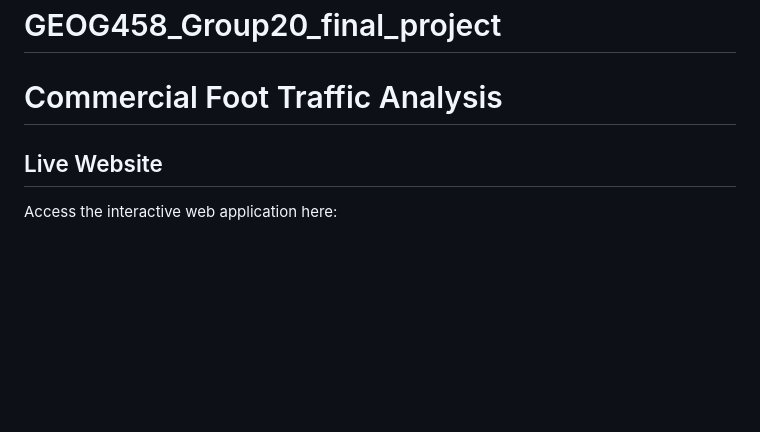
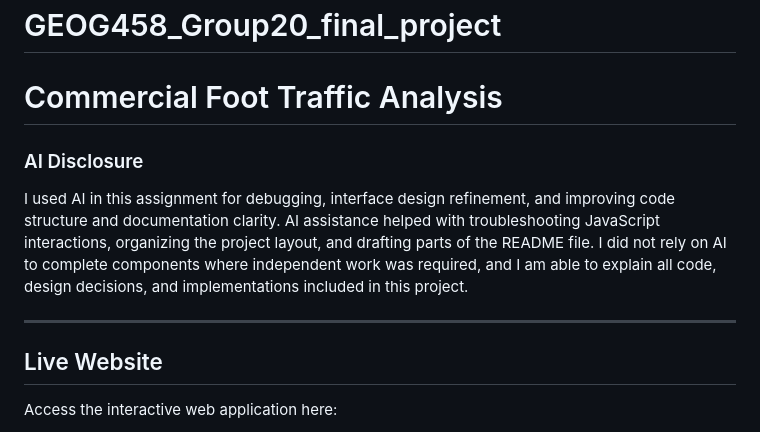
Before and after one commit to BenjaminWang123/GEOG458_Group20_final_project, a Markdown page: README.md, the part around the change. Rendered like a GitHub page; blank space fills up the shorter version.

Commit message:
ai disclosure

```diff
--- a/README.md
+++ b/README.md
@@ -1,5 +1,11 @@
 # GEOG458_Group20_final_project
 # Commercial Foot Traffic Analysis
+
+### AI Disclosure
+
+I used AI in this assignment for debugging, interface design refinement, and improving code structure and documentation clarity. AI assistance helped with troubleshooting JavaScript interactions, organizing the project layout, and drafting parts of the README file. I did not rely on AI to complete components where independent work was required, and I am able to explain all code, design decisions, and implementations included in this project.
+
+---
 
 ## Live Website
 
```
